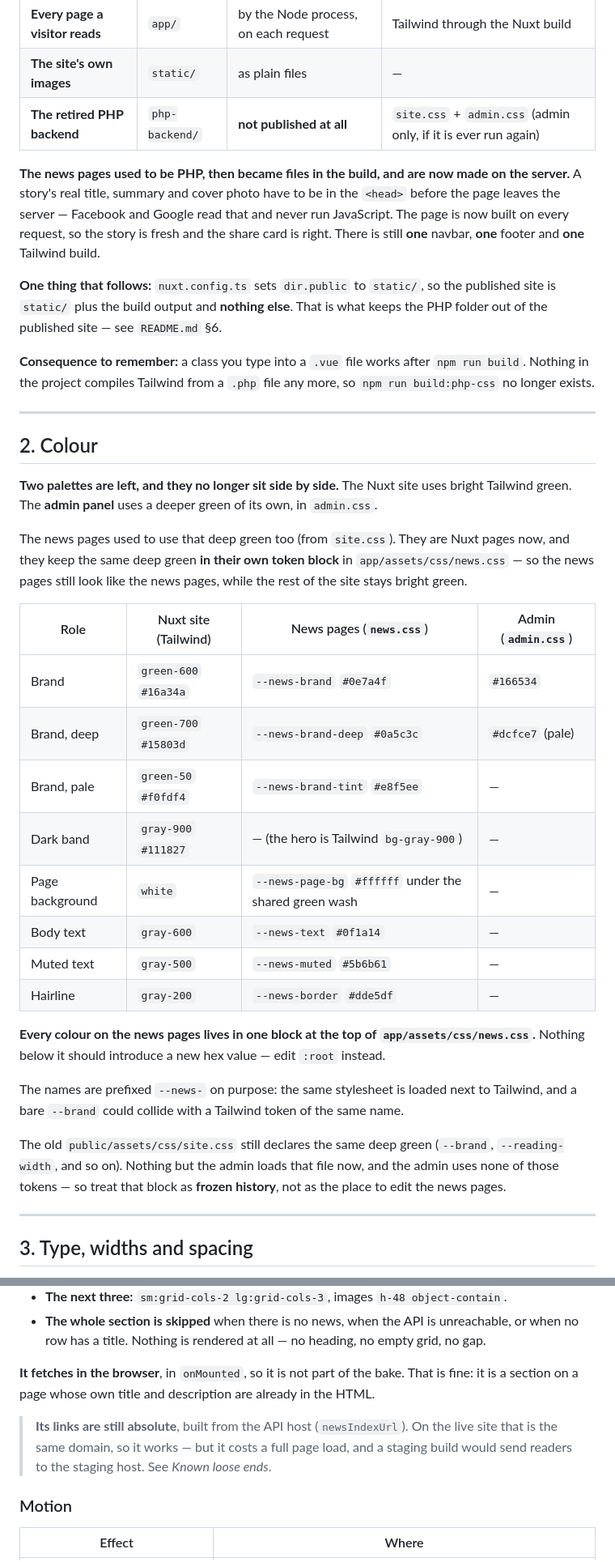
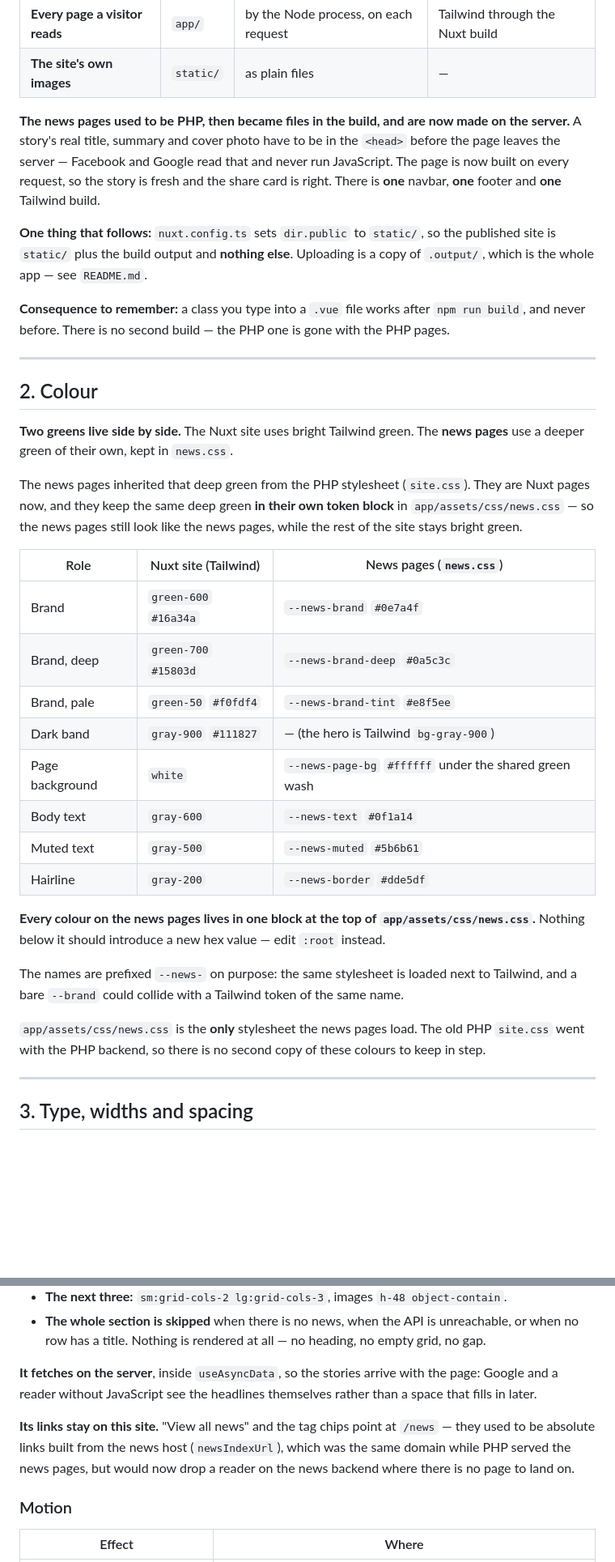
Before and after one commit to zek-cmd/softnet-frontend, a Markdown page: frontend.md, 2 parts joined by grey strips. Shown at 81% size. Rendered like a GitHub page; blank space fills up the shorter version.

```diff
--- a/frontend.md
+++ b/frontend.md
@@ -26,44 +26,43 @@ flowchart TD
 |---|---|---|---|
 | **Every page a visitor reads** | `app/` | by the Node process, on each request | Tailwind through the Nuxt build |
 | **The site's own images** | `static/` | as plain files | — |
-| **The retired PHP backend** | `php-backend/` | **not published at all** | `site.css` + `admin.css` (admin only, if it is ever run again) |
 
 **The news pages used to be PHP, then became files in the build, and are now made on the
 server.** A story's real title, summary and cover photo have to be in the `<head>` before the
 page leaves the server — Facebook and Google read that and never run JavaScript. The page is
-now built on every request, so the story is fresh and the share card is right. There is still
+now built on every request, so the story is fresh and the share card is right. There is
 **one** navbar, **one** footer and **one** Tailwind build.
 
 **One thing that follows:** `nuxt.config.ts` sets `dir.public` to `static/`, so the published
-site is `static/` plus the build output and **nothing else**. That is what keeps the PHP
-folder out of the published site — see `README.md` §6.
+site is `static/` plus the build output and **nothing else**. Uploading is a copy of
+`.output/`, which is the whole app — see `README.md`.
 
 **Consequence to remember:** a class you type into a `.vue` file works after
-`npm run build`. Nothing in the project compiles Tailwind from a `.php` file any more,
-so `npm run build:php-css` no longer exists.
+`npm run build`, and never before. There is no second build — the PHP one is gone with the
+PHP pages.
 
 ---
 
 ## 2. Colour
 
-**Two palettes are left, and they no longer sit side by side.** The Nuxt site uses bright
-Tailwind green. The **admin panel** uses a deeper green of its own, in `admin.css`.
+**Two greens live side by side.** The Nuxt site uses bright Tailwind green. The **news
+pages** use a deeper green of their own, kept in `news.css`.
 
-The news pages used to use that deep green too (from `site.css`). They are Nuxt pages now,
-and they keep the same deep green **in their own token block** in
+The news pages inherited that deep green from the PHP stylesheet (`site.css`). They are Nuxt
+pages now, and they keep the same deep green **in their own token block** in
 `app/assets/css/news.css` — so the news pages still look like the news pages, while the
 rest of the site stays bright green.
 
-| Role | Nuxt site (Tailwind) | News pages (`news.css`) | Admin (`admin.css`) |
-|---|---|---|---|
-| Brand | `green-600` `#16a34a` | `--news-brand` `#0e7a4f` | `#166534` |
-| Brand, deep | `green-700` `#15803d` | `--news-brand-deep` `#0a5c3c` | `#dcfce7` (pale) |
-| Brand, pale | `green-50` `#f0fdf4` | `--news-brand-tint` `#e8f5ee` | — |
-| Dark band | `gray-900` `#111827` | — (the hero is Tailwind `bg-gray-900`) | — |
-| Page background | `white` | `--news-page-bg` `#ffffff` under the shared green wash | — |
-| Body text | `gray-600` | `--news-text` `#0f1a14` | — |
-| Muted text | `gray-500` | `--news-muted` `#5b6b61` | — |
-| Hairline | `gray-200` | `--news-border` `#dde5df` | — |
+| Role | Nuxt site (Tailwind) | News pages (`news.css`) |
+|---|---|---|
+| Brand | `green-600` `#16a34a` | `--news-brand` `#0e7a4f` |
+| Brand, deep | `green-700` `#15803d` | `--news-brand-deep` `#0a5c3c` |
+| Brand, pale | `green-50` `#f0fdf4` | `--news-brand-tint` `#e8f5ee` |
+| Dark band | `gray-900` `#111827` | — (the hero is Tailwind `bg-gray-900`) |
+| Page background | `white` | `--news-page-bg` `#ffffff` under the shared green wash |
+| Body text | `gray-600` | `--news-text` `#0f1a14` |
+| Muted text | `gray-500` | `--news-muted` `#5b6b61` |
+| Hairline | `gray-200` | `--news-border` `#dde5df` |
 
 **Every colour on the news pages lives in one block at the top of
 `app/assets/css/news.css`.** Nothing below it should introduce a new hex value — edit
@@ -72,10 +71,9 @@ rest of the site stays bright green.
 The names are prefixed `--news-` on purpose: the same stylesheet is loaded next to
 Tailwind, and a bare `--brand` could collide with a Tailwind token of the same name.
 
-The old `public/assets/css/site.css` still declares the same deep green (`--brand`,
-`--reading-width`, and so on). Nothing but the admin loads that file now, and the admin
-uses none of those tokens — so treat that block as **frozen history**, not as the place to
-edit the news pages.
+`app/assets/css/news.css` is the **only** stylesheet the news pages load. The old PHP
+`site.css` went with the PHP backend, so there is no second copy of these colours to keep in
+step.
 
 ---
 
@@ -313,12 +309,14 @@ the news list page. It shows the newest four stories only.
   unreachable, or when no row has a title. Nothing is rendered at all — no
   heading, no empty grid, no gap.
 
-**It fetches in the browser**, in `onMounted`, so it is not part of the bake. That is fine:
-it is a section on a page whose own title and description are already in the HTML.
+**It fetches on the server**, inside `useAsyncData`, so the stories arrive with the page:
+Google and a reader without JavaScript see the headlines themselves rather than a space that
+fills in later.
 
-> **Its links are still absolute**, built from the API host (`newsIndexUrl`). On the live
-> site that is the same domain, so it works — but it costs a full page load, and a staging
-> build would send readers to the staging host. See *Known loose ends*.
+**Its links stay on this site.** "View all news" and the tag chips point at `/news` — they
+used to be absolute links built from the news host (`newsIndexUrl`), which was the same domain
+while PHP served the news pages, but would now drop a reader on the news backend where there is
+no page to land on.
 
 ### Motion
 
```
Also changed, not shown: other parts of frontend.md (+46 -69 lines), README.md (+2 -2 lines).
